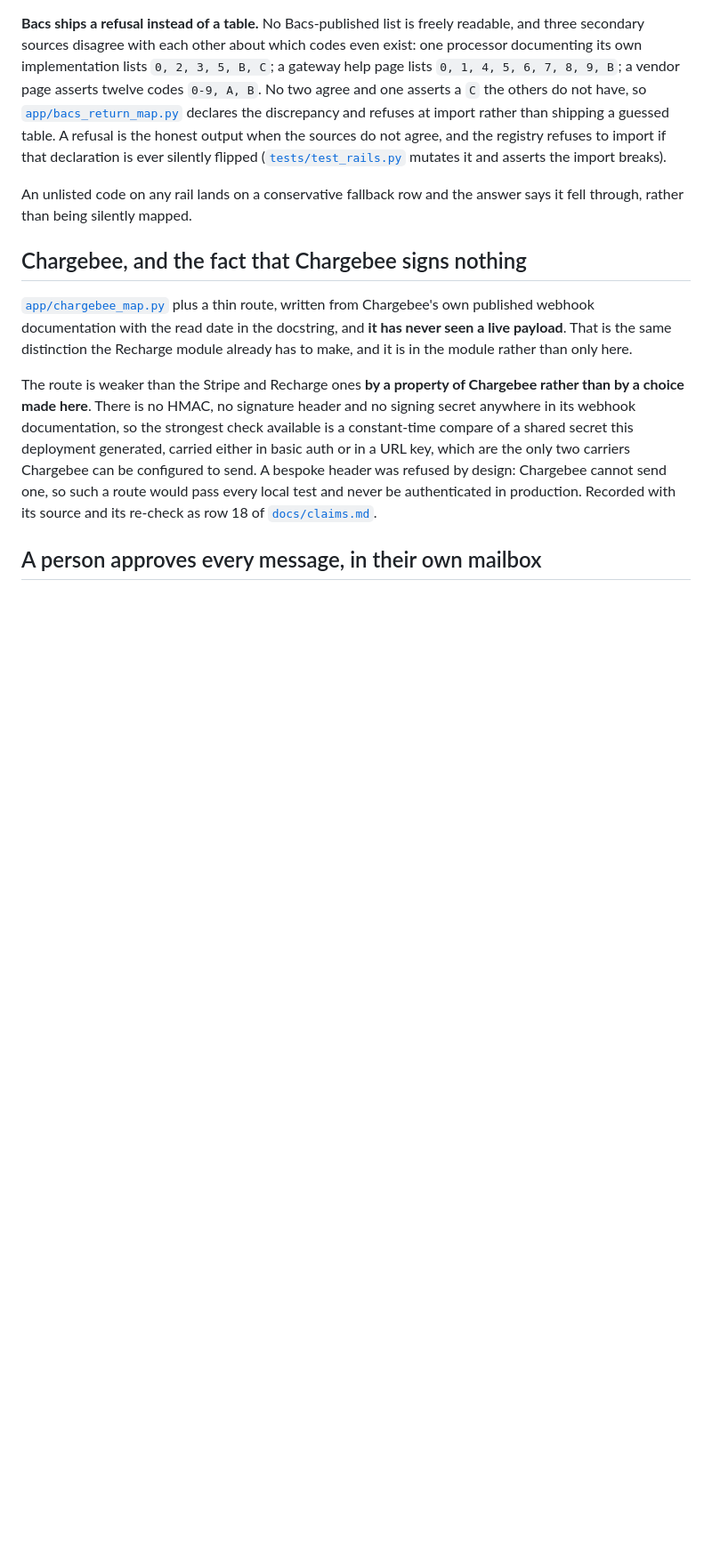
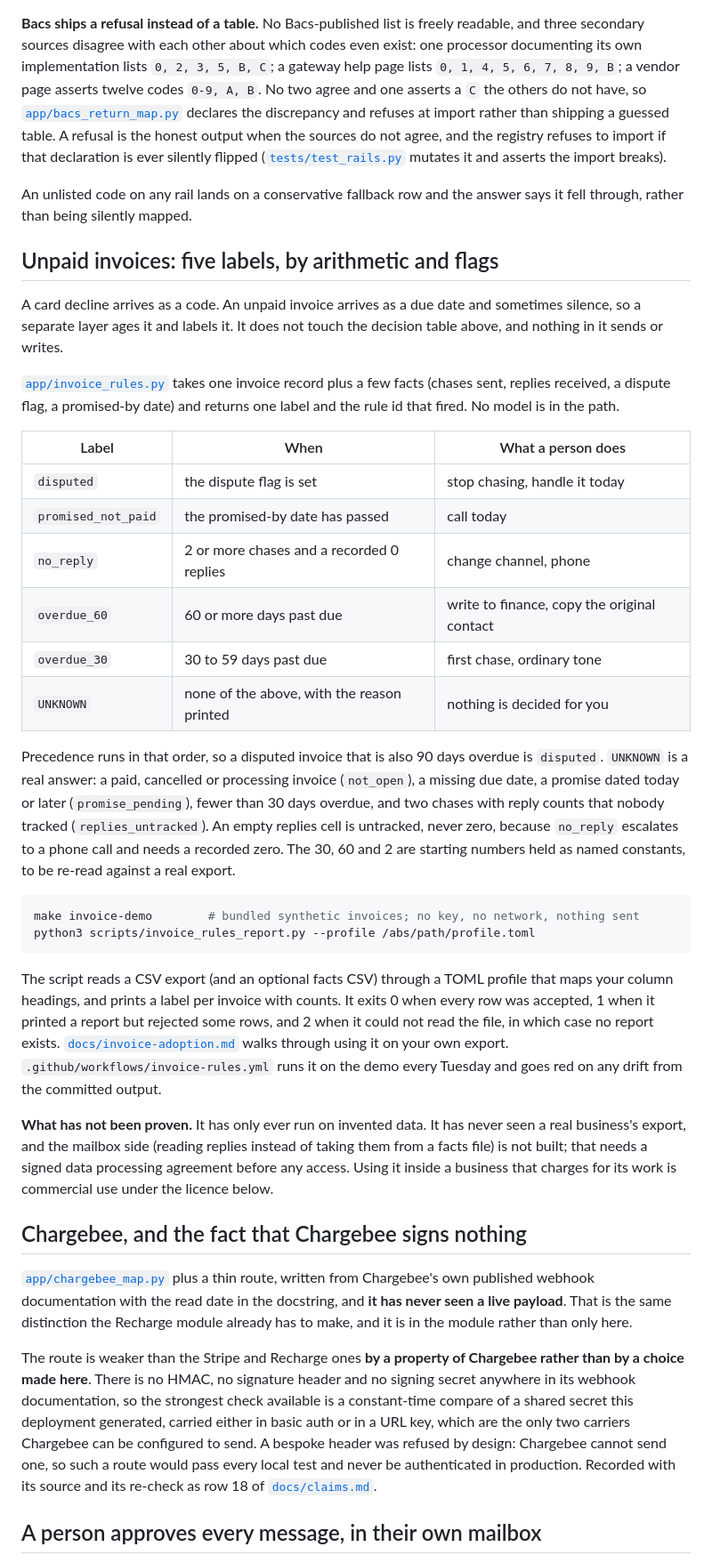
Before and after one commit to IvanSFlowGit/paypilot, a Markdown page: README.md, the part around one of its changes. Shown at 89% size. GitHub-like rendering; blank space fills up the shorter version.

Commit message:
README: describe the unpaid-invoice labels, their limits and the new files
Adds a section on the five invoice labels and UNKNOWN: the table, precedence,
why an untracked reply count is UNKNOWN and not zero, how to run the demo and
the report, and what has not been proven (invented data only, no mailbox
reader). Adds the new modules, script, example bundle and tests to the project
layout, and corrects the stale test module count from 83 to 103.

````diff
--- a/README.md
+++ b/README.md
@@ -770,6 +770,53 @@ breaks).
 An unlisted code on any rail lands on a conservative fallback row and the
 answer says it fell through, rather than being silently mapped.
 
+## Unpaid invoices: five labels, by arithmetic and flags
+
+A card decline arrives as a code. An unpaid invoice arrives as a due date and
+sometimes silence, so a separate layer ages it and labels it. It does not touch
+the decision table above, and nothing in it sends or writes.
+
+[`app/invoice_rules.py`](app/invoice_rules.py) takes one invoice record plus a few
+facts (chases sent, replies received, a dispute flag, a promised-by date) and
+returns one label and the rule id that fired. No model is in the path.
+
+| Label | When | What a person does |
+|---|---|---|
+| `disputed` | the dispute flag is set | stop chasing, handle it today |
+| `promised_not_paid` | the promised-by date has passed | call today |
+| `no_reply` | 2 or more chases and a recorded 0 replies | change channel, phone |
+| `overdue_60` | 60 or more days past due | write to finance, copy the original contact |
+| `overdue_30` | 30 to 59 days past due | first chase, ordinary tone |
+| `UNKNOWN` | none of the above, with the reason printed | nothing is decided for you |
+
+Precedence runs in that order, so a disputed invoice that is also 90 days overdue
+is `disputed`. `UNKNOWN` is a real answer: a paid, cancelled or processing invoice
+(`not_open`), a missing due date, a promise dated today or later
+(`promise_pending`), fewer than 30 days overdue, and two chases with reply counts
+that nobody tracked (`replies_untracked`). An empty replies cell is untracked,
+never zero, because `no_reply` escalates to a phone call and needs a recorded zero.
+The 30, 60 and 2 are starting numbers held as named constants, to be re-read
+against a real export.
+
+```bash
+make invoice-demo        # bundled synthetic invoices; no key, no network, nothing sent
+python3 scripts/invoice_rules_report.py --profile /abs/path/profile.toml
+```
+
+The script reads a CSV export (and an optional facts CSV) through a TOML profile
+that maps your column headings, and prints a label per invoice with counts. It
+exits 0 when every row was accepted, 1 when it printed a report but rejected some
+rows, and 2 when it could not read the file, in which case no report exists.
+[`docs/invoice-adoption.md`](docs/invoice-adoption.md) walks through using it on
+your own export. `.github/workflows/invoice-rules.yml` runs it on the demo every
+Tuesday and goes red on any drift from the committed output.
+
+**What has not been proven.** It has only ever run on invented data. It has never
+seen a real business's export, and the mailbox side (reading replies instead of
+taking them from a facts file) is not built; that needs a signed data processing
+agreement before any access. Using it inside a business that charges for its work
+is commercial use under the licence below.
+
 ## Chargebee, and the fact that Chargebee signs nothing
 
 [`app/chargebee_map.py`](app/chargebee_map.py) plus a thin route, written from
````
Also changed, not shown: other parts of README.md (+7 -1 lines).
